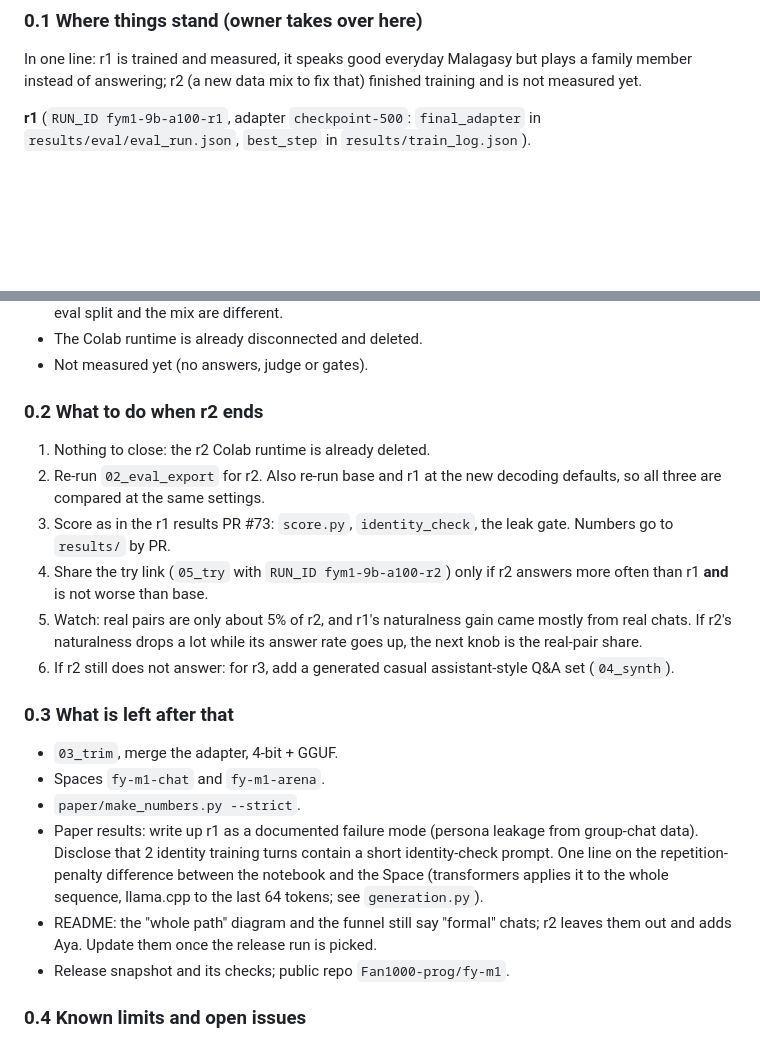
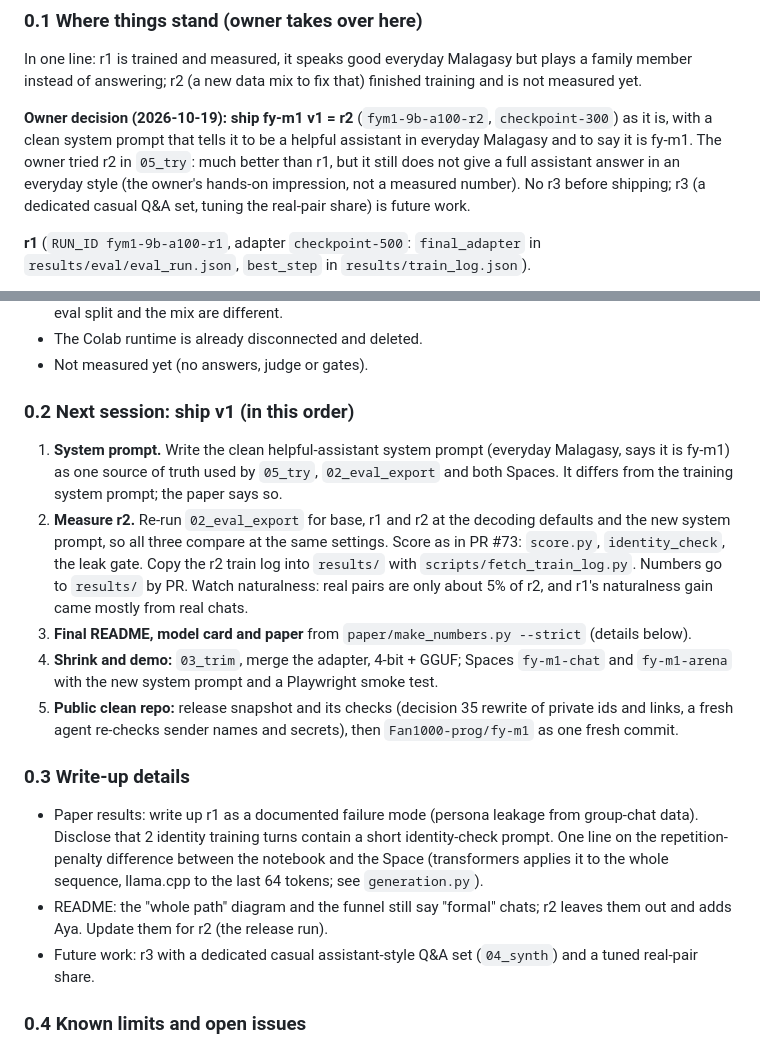
Before and after one commit to Fan1000-prog/fyM1, a Markdown page: docs/project-update.md, 2 parts joined by grey strips. GitHub-like rendering; blank space fills up the shorter version.

Commit message:
Docs: ship fy-m1 v1 = r2; next-session order (#75)
* Docs: owner ships fy-m1 v1 = r2 with a helpful-assistant system prompt; next-session order

* Docs: drop worktree line (already removed)

---------

Co-authored-by: Fan1000-prog <238116938+Fan1000-prog@users.noreply.github.com>

```diff
--- a/docs/project-update.md
+++ b/docs/project-update.md
@@ -33,6 +33,12 @@ This file says where the project stands and how to pick it up; the spec and plan
 
 In one line: r1 is trained and measured, it speaks good everyday Malagasy but plays a family member instead of
 answering; r2 (a new data mix to fix that) finished training and is not measured yet.
+
+**Owner decision (2026-10-19): ship fy-m1 v1 = r2** (`fym1-9b-a100-r2`, `checkpoint-300`) as it is, with a clean
+system prompt that tells it to be a helpful assistant in everyday Malagasy and to say it is fy-m1. The owner tried
+r2 in `05_try`: much better than r1, but it still does not give a full assistant answer in an everyday style
+(the owner's hands-on impression, not a measured number). No r3 before shipping; r3 (a dedicated casual Q&A set,
+tuning the real-pair share) is future work.
 
 **r1** (`RUN_ID fym1-9b-a100-r1`, adapter `checkpoint-500`: `final_adapter` in `results/eval/eval_run.json`,
 `best_step` in `results/train_log.json`).
@@ -85,30 +91,30 @@ the r2 eval PR copies them in with `scripts/fetch_train_log.py`):
 - The Colab runtime is already disconnected and deleted.
 - Not measured yet (no answers, judge or gates).
 
-### 0.2 What to do when r2 ends
+### 0.2 Next session: ship v1 (in this order)
 
-1. Nothing to close: the r2 Colab runtime is already deleted.
-2. Re-run `02_eval_export` for r2. Also re-run base and r1 at the new decoding defaults, so all three are
-   compared at the same settings.
-3. Score as in the r1 results PR #73: `score.py`, `identity_check`, the leak gate. Numbers go to `results/` by PR.
-4. Share the try link (`05_try` with `RUN_ID fym1-9b-a100-r2`) only if r2 answers more often than r1 **and** is
-   not worse than base.
-5. Watch: real pairs are only about 5% of r2, and r1's naturalness gain came mostly from real chats. If r2's
-   naturalness drops a lot while its answer rate goes up, the next knob is the real-pair share.
-6. If r2 still does not answer: for r3, add a generated casual assistant-style Q&A set (`04_synth`).
+1. **System prompt.** Write the clean helpful-assistant system prompt (everyday Malagasy, says it is fy-m1) as one
+   source of truth used by `05_try`, `02_eval_export` and both Spaces. It differs from the training system prompt;
+   the paper says so.
+2. **Measure r2.** Re-run `02_eval_export` for base, r1 and r2 at the decoding defaults and the new system prompt,
+   so all three compare at the same settings. Score as in PR #73: `score.py`, `identity_check`, the leak gate.
+   Copy the r2 train log into `results/` with `scripts/fetch_train_log.py`. Numbers go to `results/` by PR.
+   Watch naturalness: real pairs are only about 5% of r2, and r1's naturalness gain came mostly from real chats.
+3. **Final README, model card and paper** from `paper/make_numbers.py --strict` (details below).
+4. **Shrink and demo:** `03_trim`, merge the adapter, 4-bit + GGUF; Spaces `fy-m1-chat` and `fy-m1-arena` with the
+   new system prompt and a Playwright smoke test.
+5. **Public clean repo:** release snapshot and its checks (decision 35 rewrite of private ids and links, a fresh
+   agent re-checks sender names and secrets), then `Fan1000-prog/fy-m1` as one fresh commit.
 
-### 0.3 What is left after that
+### 0.3 Write-up details
 
-- `03_trim`, merge the adapter, 4-bit + GGUF.
-- Spaces `fy-m1-chat` and `fy-m1-arena`.
-- `paper/make_numbers.py --strict`.
 - Paper results: write up r1 as a documented failure mode (persona leakage from group-chat data). Disclose that 2
   identity training turns contain a short identity-check prompt. One line on the repetition-penalty difference
   between the notebook and the Space (transformers applies it to the whole sequence, llama.cpp to the last 64
   tokens; see `generation.py`).
 - README: the "whole path" diagram and the funnel still say "formal" chats; r2 leaves them out and adds Aya.
-  Update them once the release run is picked.
-- Release snapshot and its checks; public repo `Fan1000-prog/fy-m1`.
+  Update them for r2 (the release run).
+- Future work: r3 with a dedicated casual assistant-style Q&A set (`04_synth`) and a tuned real-pair share.
 
 ### 0.4 Known limits and open issues
 
```
